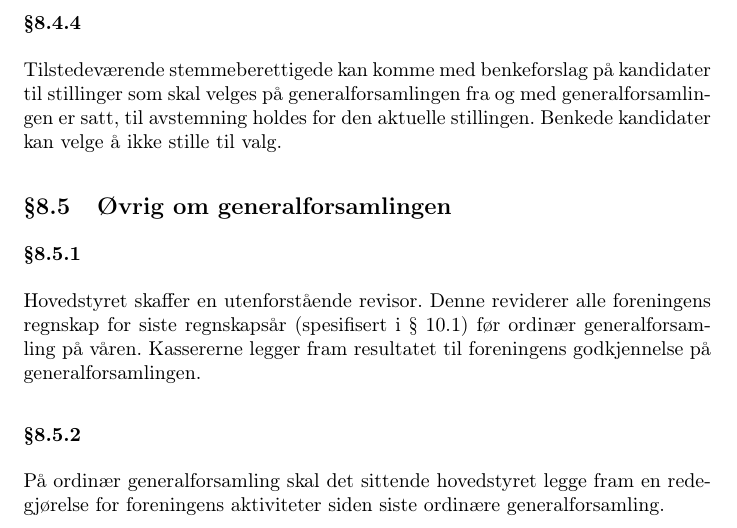
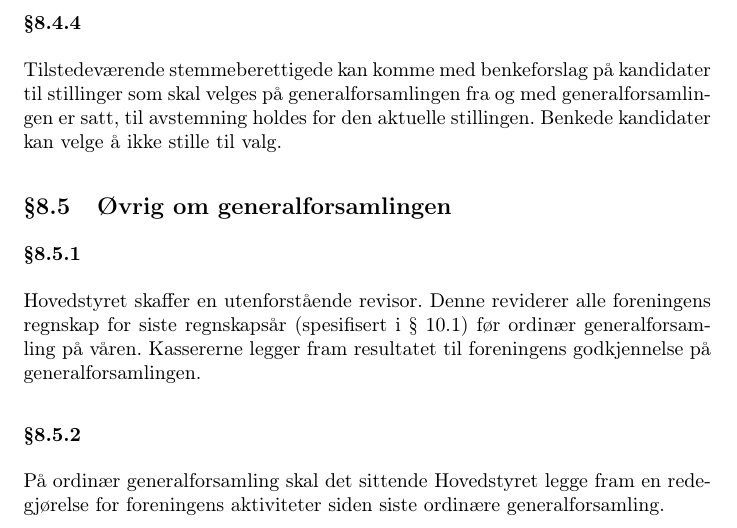
Before and after one commit to abakus-ntnu/statutter, a LaTeX document (abakus-statutter.tex, which reads abakus-statutter/08-generalforsamling.tex): part of page 10 of 15, cut so that both start at the same text. Compiled offline with pdfLaTeX.

Commit message:
§8.5.2 konsekvent bruk av stor bokstav

```diff
--- a/abakus-statutter/08-generalforsamling.tex
+++ b/abakus-statutter/08-generalforsamling.tex
@@ -127,7 +127,7 @@ generalforsamling på våren.  Kassererne legger fram resultatet til foreningens
 godkjennelse på generalforsamlingen.
 
 \subsubsection{}
-På ordinær generalforsamling skal det sittende hovedstyret legge fram en
+På ordinær generalforsamling skal det sittende Hovedstyret legge fram en
 redegjørelse for foreningens aktiviteter siden siste ordinære
 generalforsamling.
 
```
